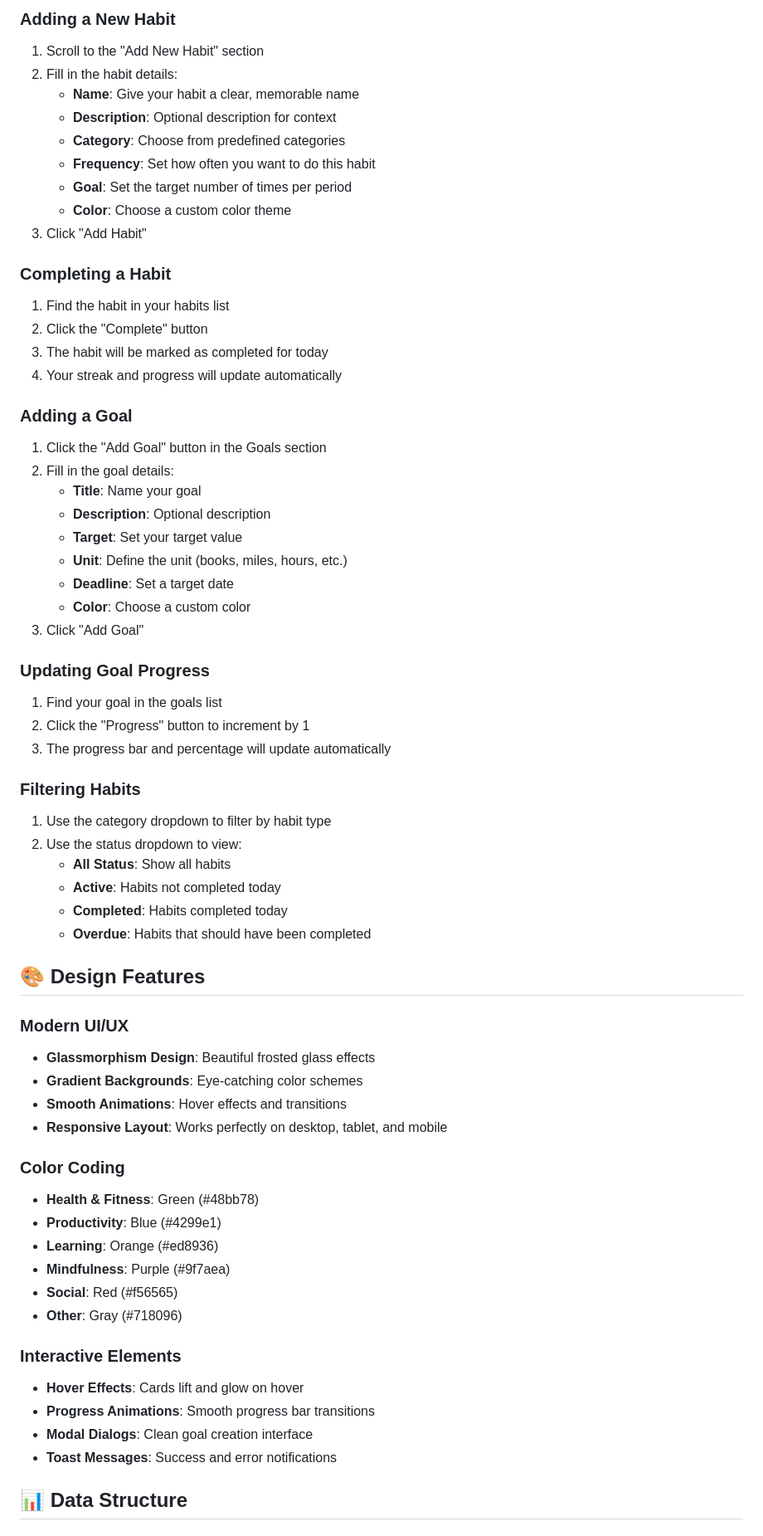
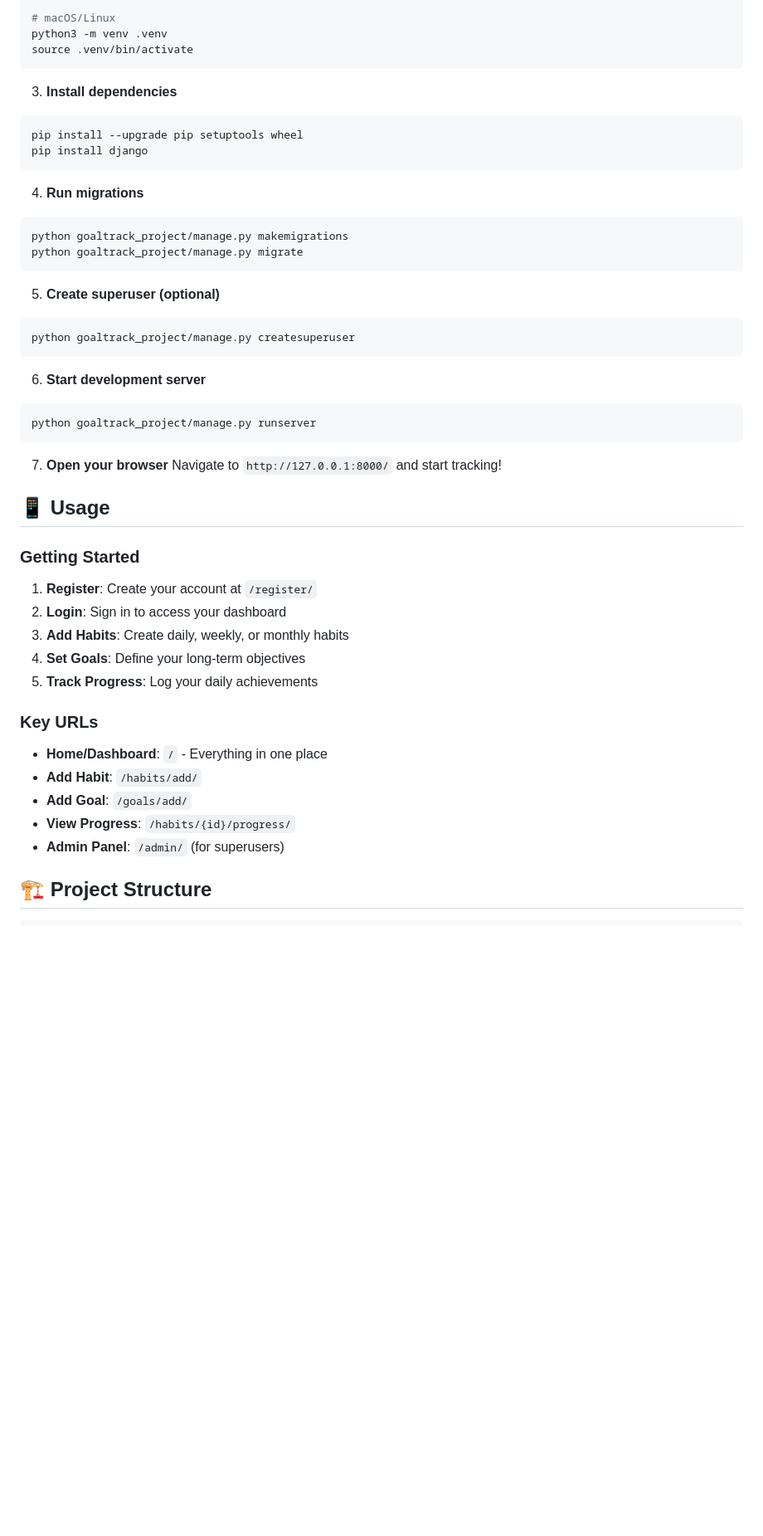
Before and after one commit to FatimaAtamlhe/Goal-Track, a Markdown page: README.md, the part around the change printed below. Shown: that part at 83% size. Rendered like a GitHub page; blank space fills up the shorter version.

````diff
--- a/README.md
+++ b/README.md
@@ -62,66 +57,49 @@ A beautiful, modern web application for tracking personal habits and achieving g
 
-### Adding a New Habit
-1. Scroll to the "Add New Habit" section
-2. Fill in the habit details:
-   - **Name**: Give your habit a clear, memorable name
-   - **Description**: Optional description for context
-   - **Category**: Choose from predefined categories
-   - **Frequency**: Set how often you want to do this habit
-   - **Goal**: Set the target number of times per period
-   - **Color**: Choose a custom color theme
-3. Click "Add Habit"
+# macOS/Linux
+python3 -m venv .venv
+source .venv/bin/activate
+```
 
-### Completing a Habit
-1. Find the habit in your habits list
-2. Click the "Complete" button
-3. The habit will be marked as completed for today
-4. Your streak and progress will update automatically
+3. **Install dependencies**
+```bash
+pip install --upgrade pip setuptools wheel
+pip install django
+```
 
-### Adding a Goal
-1. Click the "Add Goal" button in the Goals section
-2. Fill in the goal details:
-   - **Title**: Name your goal
-   - **Description**: Optional description
-   - **Target**: Set your target value
-   - **Unit**: Define the unit (books, miles, hours, etc.)
-   - **Deadline**: Set a target date
-   - **Color**: Choose a custom color
-3. Click "Add Goal"
+4. **Run migrations**
+```bash
+python goaltrack_project/manage.py makemigrations
+python goaltrack_project/manage.py migrate
+```
 
-### Updating Goal Progress
-1. Find your goal in the goals list
-2. Click the "Progress" button to increment by 1
-3. The progress bar and percentage will update automatically
+5. **Create superuser (optional)**
+```bash
+python goaltrack_project/manage.py createsuperuser
+```
 
-### Filtering Habits
-1. Use the category dropdown to filter by habit type
-2. Use the status dropdown to view:
-   - **All Status**: Show all habits
-   - **Active**: Habits not completed today
-   - **Completed**: Habits completed today
-   - **Overdue**: Habits that should have been completed
+6. **Start development server**
+```bash
+python goaltrack_project/manage.py runserver
+```
 
-## 🎨 Design Features
+7. **Open your browser**
+Navigate to `http://127.0.0.1:8000/` and start tracking!
 
-### Modern UI/UX
-- **Glassmorphism Design**: Beautiful frosted glass effects
-- **Gradient Backgrounds**: Eye-catching color schemes
-- **Smooth Animations**: Hover effects and transitions
-- **Responsive Layout**: Works perfectly on desktop, tablet, and mobile
+## 📱 Usage
 
-### Color Coding
-- **Health & Fitness**: Green (#48bb78)
-- **Productivity**: Blue (#4299e1)
-- **Learning**: Orange (#ed8936)
-- **Mindfulness**: Purple (#9f7aea)
-- **Social**: Red (#f56565)
-- **Other**: Gray (#718096)
+### Getting Started
+1. **Register**: Create your account at `/register/`
+2. **Login**: Sign in to access your dashboard
+3. **Add Habits**: Create daily, weekly, or monthly habits
+4. **Set Goals**: Define your long-term objectives
+5. **Track Progress**: Log your daily achievements
 
-### Interactive Elements
-- **Hover Effects**: Cards lift and glow on hover
-- **Progress Animations**: Smooth progress bar transitions
-- **Modal Dialogs**: Clean goal creation interface
-- **Toast Messages**: Success and error notifications
+### Key URLs
+- **Home/Dashboard**: `/` - Everything in one place
+- **Add Habit**: `/habits/add/`
+- **Add Goal**: `/goals/add/`
+- **View Progress**: `/habits/{id}/progress/`
+- **Admin Panel**: `/admin/` (for superusers)
 
-## 📊 Data Structure
+## 🏗 Project Structure
 
````
Also changed, not shown: other parts of README.md (+143 -125 lines).
